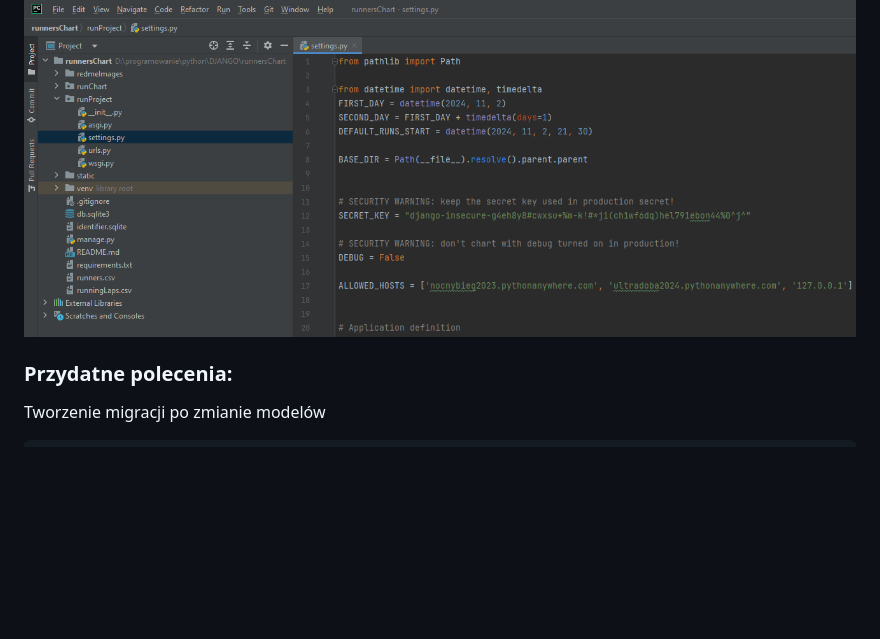
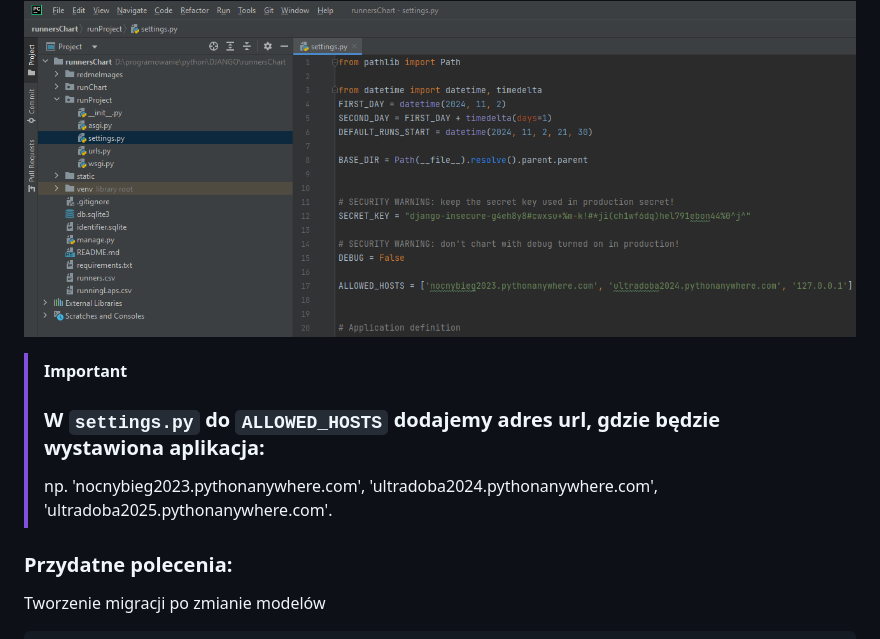
Before and after one commit to rzymski/runnersChart, a Markdown page: README.md, the part around the change. Rendered like a GitHub page; folded sections open; blank space fills up the shorter version.

````diff
--- a/README.md
+++ b/README.md
@@ -61,6 +61,10 @@ SECOND_DAY = FIRST_DAY + timedelta(days=1)
 ```
 <img src="readmeImages/settings.png?raw=true" alt="Wybranie daty biegu w ustawieniach kodu">
 </details>
+
+> [!Important]
+> ### W **`settings.py`** do **`ALLOWED_HOSTS`** dodajemy adres url, gdzie będzie wystawiona aplikacja:
+> np. 'nocnybieg2023.pythonanywhere.com', 'ultradoba2024.pythonanywhere.com', 'ultradoba2025.pythonanywhere.com'.
 
 <h3>Przydatne polecenia:</h3>
 
````
